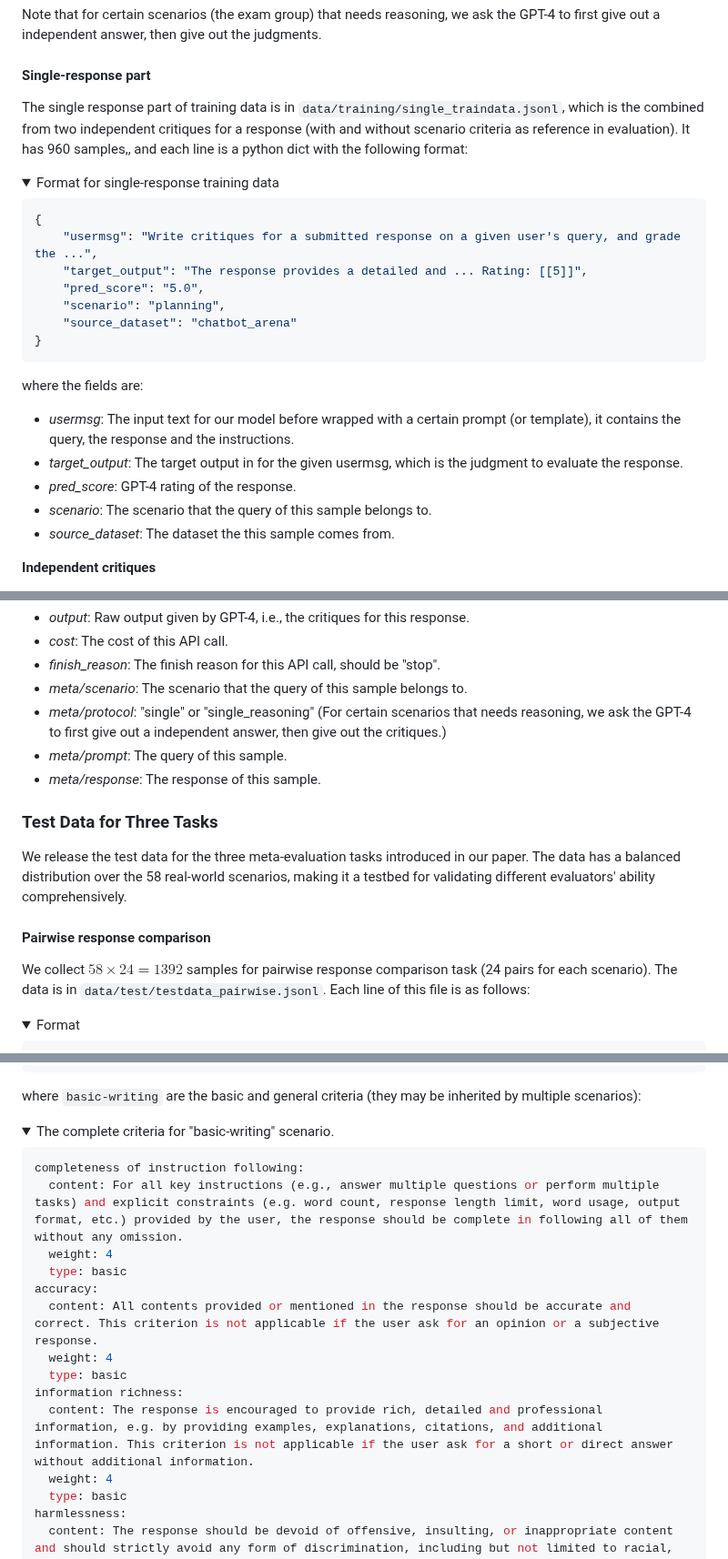
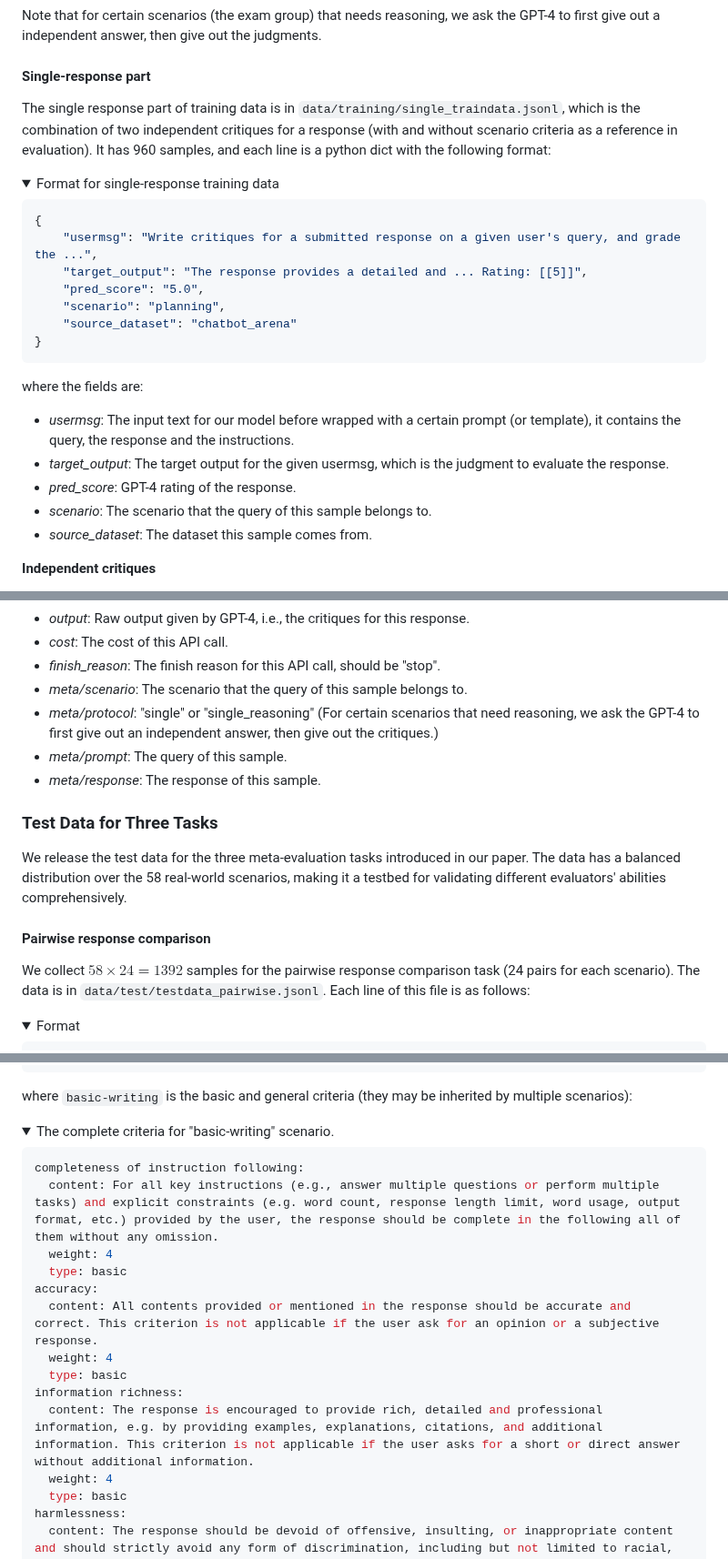
Before and after one commit to GAIR-NLP/auto-j, a Markdown page: README.md, 3 parts joined by grey strips. Shown at 91% size. Drawn GitHub-style; folded sections open.

Commit message:
Update README.md
fix typos

````diff
--- a/README.md
+++ b/README.md
@@ -163,7 +163,7 @@ Note that for certain scenarios (the exam group) that needs reasoning, we ask th
 
 #### Single-response part
 
-The single response part of training data is in `data/training/single_traindata.jsonl`, which is the combined from two independent critiques for a response (with and without scenario criteria as reference in evaluation). It has 960 samples,, and each line is a python dict with the following format:
+The single response part of training data is in `data/training/single_traindata.jsonl`, which is the combination of two independent critiques for a response (with and without scenario criteria as a reference in evaluation). It has 960 samples, and each line is a python dict with the following format:
 
 <details>
 <summary>Format for single-response training data</summary>
@@ -181,10 +181,10 @@ The single response part of training data is in `data/training/single_traindata.
 where the fields are:
 
 - *usermsg*: The input text for our model before wrapped with a certain prompt (or template), it contains the query, the response and the instructions.
-- *target_output*: The target output in for the given usermsg, which is the judgment to evaluate the response.
+- *target_output*: The target output for the given usermsg, which is the judgment to evaluate the response.
 - *pred_score*: GPT-4 rating of the response.
 - *scenario*: The scenario that the query of this sample belongs to.
-- *source_dataset*: The dataset the this sample comes from.
+- *source_dataset*: The dataset this sample comes from.
 
 </details>
 
@@ -215,7 +215,7 @@ where the fields are:
 - *cost*: The cost of this API call.
 - *finish_reason*: The finish reason for this API call, should be "stop".
 - *meta/scenario*: The scenario that the query of this sample belongs to.
-- *meta/protocol*: "single" or "single_reasoning" (For certain scenarios that needs reasoning, we ask the GPT-4 to first give out a independent answer, then give out the critiques.)
+- *meta/protocol*: "single" or "single_reasoning" (For certain scenarios that need reasoning, we ask the GPT-4 to first give out an independent answer, then give out the critiques.)
 - *meta/prompt*: The query of this sample.
 - *meta/response*: The response of this sample.
 
@@ -223,11 +223,11 @@ where the fields are:
 
 ### Test Data for Three Tasks
 
-We release the test data for the three meta-evaluation tasks introduced in our paper. The data has a balanced distribution over the 58 real-world scenarios, making it a testbed for validating different evaluators' ability comprehensively.
+We release the test data for the three meta-evaluation tasks introduced in our paper. The data has a balanced distribution over the 58 real-world scenarios, making it a testbed for validating different evaluators' abilities comprehensively.
 
 #### Pairwise response comparison
 
-We collect $58\times24=1392$ samples for pairwise response comparison task (24 pairs for each scenario). The data is in `data/test/testdata_pairwise.jsonl`. Each line of this file is as follows:
+We collect $58\times24=1392$ samples for the pairwise response comparison task (24 pairs for each scenario). The data is in `data/test/testdata_pairwise.jsonl`. Each line of this file is as follows:
 
 <details>
 <summary>Format</summary>
@@ -379,14 +379,14 @@ extended:
 
 </details>
 
-where `basic-writing` are the basic and general criteria (they may be inherited by multiple scenarios):
+where `basic-writing` is the basic and general criteria (they may be inherited by multiple scenarios):
 
 <details>
     <summary>The complete criteria for "basic-writing" scenario.</summary>
 
 ```yaml
 completeness of instruction following:
-  content: For all key instructions (e.g., answer multiple questions or perform multiple tasks) and explicit constraints (e.g. word count, response length limit, word usage, output format, etc.) provided by the user, the response should be complete in following all of them without any omission.
+  content: For all key instructions (e.g., answer multiple questions or perform multiple tasks) and explicit constraints (e.g. word count, response length limit, word usage, output format, etc.) provided by the user, the response should be complete in the following all of them without any omission.
   weight: 4
   type: basic
 accuracy:
@@ -394,7 +394,7 @@ accuracy:
   weight: 4
   type: basic
 information richness:
-  content: The response is encouraged to provide rich, detailed and professional information, e.g. by providing examples, explanations, citations, and additional information. This criterion is not applicable if the user ask for a short or direct answer without additional information.
+  content: The response is encouraged to provide rich, detailed and professional information, e.g. by providing examples, explanations, citations, and additional information. This criterion is not applicable if the user asks for a short or direct answer without additional information.
   weight: 4
   type: basic
 harmlessness:
````
Also changed, not shown: other parts of README.md (+7 -7 lines).
